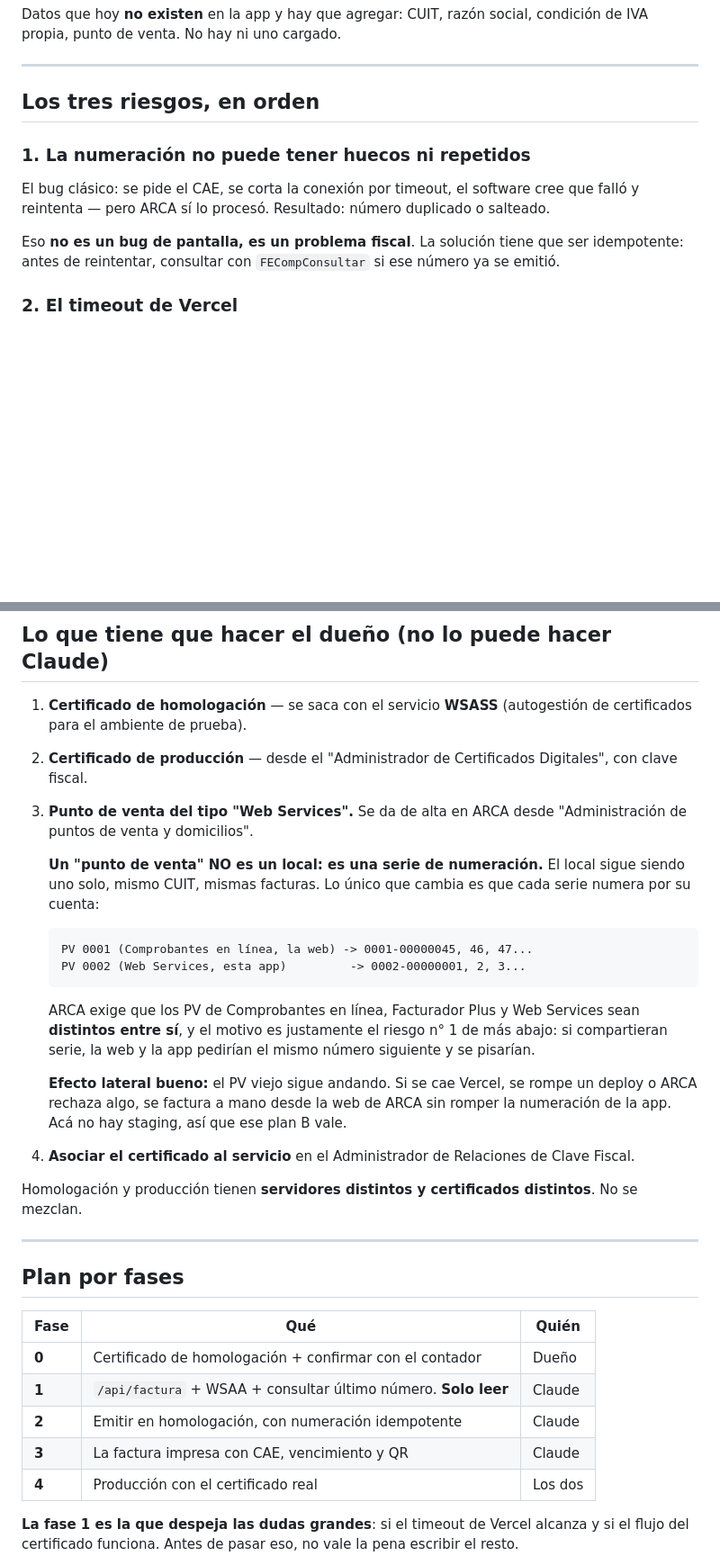
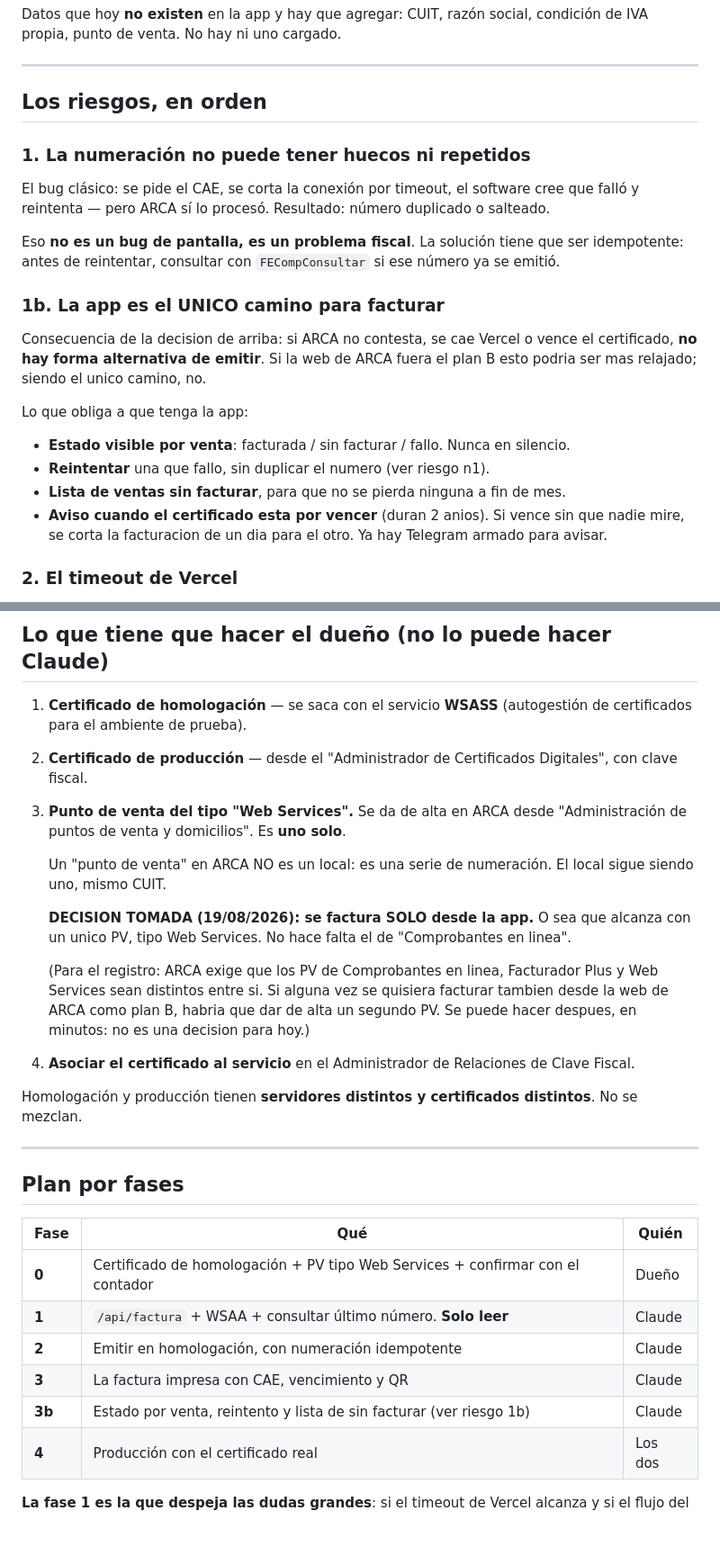
Before and after one commit to Alanpei22/stock-celulares-final, a Markdown page: tools/factura-arca.md, 2 parts joined by grey strips. Shown at 90% size. GitHub-like rendering; blank space fills up the shorter version.

Commit message:
Factura: se emite SOLO desde la app, y que eso implica
Decision del dueno: no se va a facturar desde la web de ARCA, solo desde la
app. Eso simplifica el alta -- alcanza con UN punto de venta tipo Web
Services, no hacen falta dos series conviviendo.

Pero agrega un riesgo que antes no estaba: si ARCA no contesta, se cae Vercel
o vence el certificado, no hay forma alternativa de emitir. Queda anotado como
riesgo 1b, con lo que obliga a tener la app: estado visible por venta
(facturada / sin facturar / fallo), reintento sin duplicar numero, lista de
ventas sin facturar para que no se pierda ninguna a fin de mes, y aviso por
Telegram cuando el certificado este por vencer (duran 2 anios; si vence sin
que nadie mire, se corta la facturacion de un dia para el otro).

Se suma la fase 3b al plan por eso mismo.

Co-Authored-By: Claude Opus 5 <noreply@anthropic.com>

```diff
--- a/tools/factura-arca.md
+++ b/tools/factura-arca.md
@@ -60,7 +60,7 @@ condición de IVA propia, punto de venta. No hay ni uno cargado.
 
 ---
 
-## Los tres riesgos, en orden
+## Los riesgos, en orden
 
 ### 1. La numeración no puede tener huecos ni repetidos
 El bug clásico: se pide el CAE, se corta la conexión por timeout, el software
@@ -70,6 +70,20 @@ duplicado o salteado.
 Eso **no es un bug de pantalla, es un problema fiscal**. La solución tiene que
 ser idempotente: antes de reintentar, consultar con `FECompConsultar` si ese
 número ya se emitió.
+
+### 1b. La app es el UNICO camino para facturar
+Consecuencia de la decision de arriba: si ARCA no contesta, se cae Vercel o
+vence el certificado, **no hay forma alternativa de emitir**. Si la web de ARCA
+fuera el plan B esto podria ser mas relajado; siendo el unico camino, no.
+
+Lo que obliga a que tenga la app:
+- **Estado visible por venta**: facturada / sin facturar / fallo. Nunca en
+  silencio.
+- **Reintentar** una que fallo, sin duplicar el numero (ver riesgo n1).
+- **Lista de ventas sin facturar**, para que no se pierda ninguna a fin de mes.
+- **Aviso cuando el certificado esta por vencer** (duran 2 anios). Si vence sin
+  que nadie mire, se corta la facturacion de un dia para el otro. Ya hay
+  Telegram armado para avisar.
 
 ### 2. El timeout de Vercel
 En el plan gratis las funciones node cortan a los **10 segundos**. WSAA +
@@ -102,24 +116,21 @@ Eso se prueba contra **homologación**, y para eso hace falta el certificado.
 2. **Certificado de producción** — desde el "Administrador de Certificados
    Digitales", con clave fiscal.
 3. **Punto de venta del tipo "Web Services".** Se da de alta en ARCA desde
-   "Administración de puntos de venta y domicilios".
+   "Administración de puntos de venta y domicilios". Es **uno solo**.
 
-   **Un "punto de venta" NO es un local: es una serie de numeración.** El
-   local sigue siendo uno solo, mismo CUIT, mismas facturas. Lo único que
-   cambia es que cada serie numera por su cuenta:
+   Un "punto de venta" en ARCA NO es un local: es una serie de numeración. El
+   local sigue siendo uno, mismo CUIT.
 
-       PV 0001 (Comprobantes en línea, la web) -> 0001-00000045, 46, 47...
-       PV 0002 (Web Services, esta app)         -> 0002-00000001, 2, 3...
+   **DECISION TOMADA (19/08/2026): se factura SOLO desde la app.** O sea que
+   alcanza con un unico PV, tipo Web Services. No hace falta el de
+   "Comprobantes en linea".
 
-   ARCA exige que los PV de Comprobantes en línea, Facturador Plus y Web
-   Services sean **distintos entre sí**, y el motivo es justamente el riesgo
-   n° 1 de más abajo: si compartieran serie, la web y la app pedirían el
-   mismo número siguiente y se pisarían.
+   (Para el registro: ARCA exige que los PV de Comprobantes en linea,
+   Facturador Plus y Web Services sean distintos entre si. Si alguna vez se
+   quisiera facturar tambien desde la web de ARCA como plan B, habria que dar
+   de alta un segundo PV. Se puede hacer despues, en minutos: no es una
+   decision para hoy.)
 
-   **Efecto lateral bueno:** el PV viejo sigue andando. Si se cae Vercel, se
-   rompe un deploy o ARCA rechaza algo, se factura a mano desde la web de ARCA
-   sin romper la numeración de la app. Acá no hay staging, así que ese plan B
-   vale.
 4. **Asociar el certificado al servicio** en el Administrador de Relaciones de
    Clave Fiscal.
 
@@ -132,10 +143,11 @@ distintos**. No se mezclan.
 
 | Fase | Qué | Quién |
 |---|---|---|
-| **0** | Certificado de homologación + confirmar con el contador | Dueño |
+| **0** | Certificado de homologación + PV tipo Web Services + confirmar con el contador | Dueño |
 | **1** | `/api/factura` + WSAA + consultar último número. **Solo leer** | Claude |
 | **2** | Emitir en homologación, con numeración idempotente | Claude |
 | **3** | La factura impresa con CAE, vencimiento y QR | Claude |
+| **3b** | Estado por venta, reintento y lista de sin facturar (ver riesgo 1b) | Claude |
 | **4** | Producción con el certificado real | Los dos |
 
 **La fase 1 es la que despeja las dudas grandes**: si el timeout de Vercel
```
